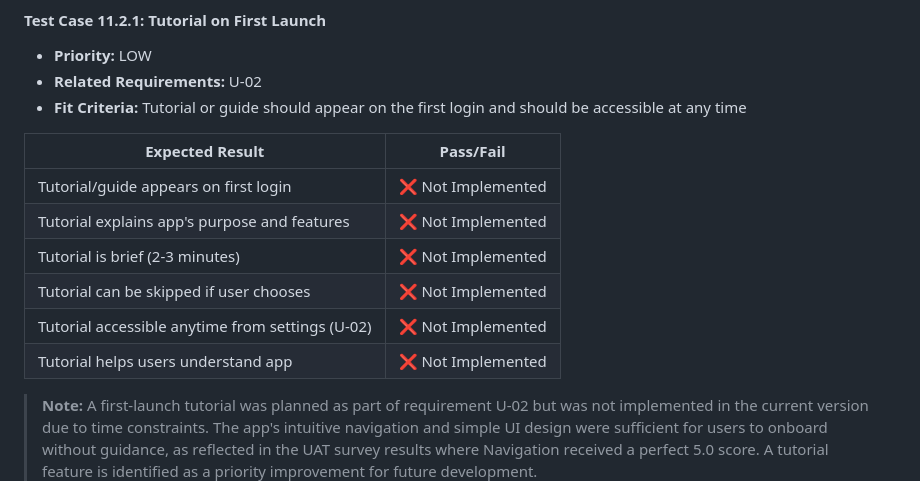
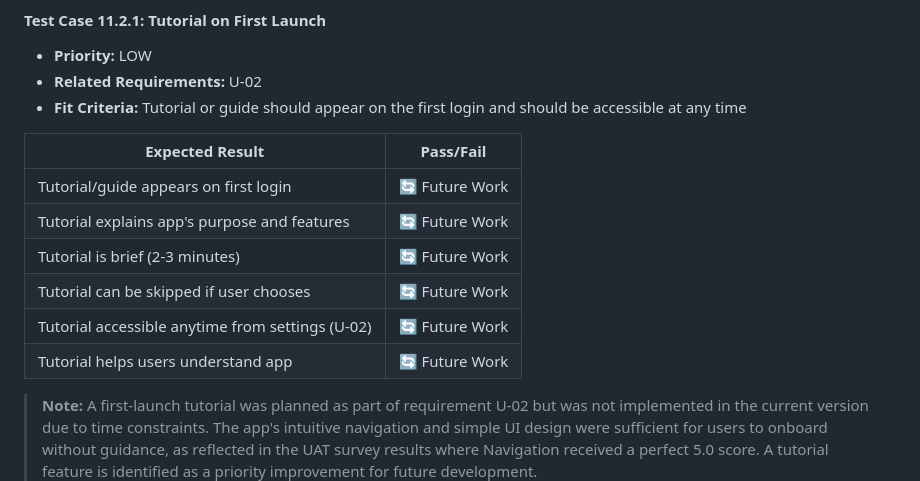
Before and after one commit to mskegro/habit_tracker, a Markdown page: documentation/testplan.md, the part around the change. Rendered like a GitHub page.

```diff
--- a/documentation/testplan.md
+++ b/documentation/testplan.md
@@ -1122,12 +1122,12 @@ Cloud-based storage ensures data accessibility across multiple devices.
 
 | Expected Result | Pass/Fail |
 |---|---|
-| Tutorial/guide appears on first login | ❌ Not Implemented |
-| Tutorial explains app's purpose and features | ❌ Not Implemented |
-| Tutorial is brief (2-3 minutes) | ❌ Not Implemented |
-| Tutorial can be skipped if user chooses | ❌ Not Implemented |
-| Tutorial accessible anytime from settings (U-02) | ❌ Not Implemented |
-| Tutorial helps users understand app | ❌ Not Implemented |
+| Tutorial/guide appears on first login | 🔄 Future Work  |
+| Tutorial explains app's purpose and features | 🔄 Future Work  |
+| Tutorial is brief (2-3 minutes) | 🔄 Future Work  |
+| Tutorial can be skipped if user chooses | 🔄 Future Work  |
+| Tutorial accessible anytime from settings (U-02) | 🔄 Future Work  |
+| Tutorial helps users understand app | 🔄 Future Work  |
 
 > **Note:** A first-launch tutorial was planned as part of requirement U-02 but was not implemented in the current version due to time constraints. The app's intuitive navigation and simple UI design were sufficient for users to onboard without guidance, as reflected in the UAT survey results where Navigation received a perfect 5.0 score. A tutorial feature is identified as a priority improvement for future development.
 
```
